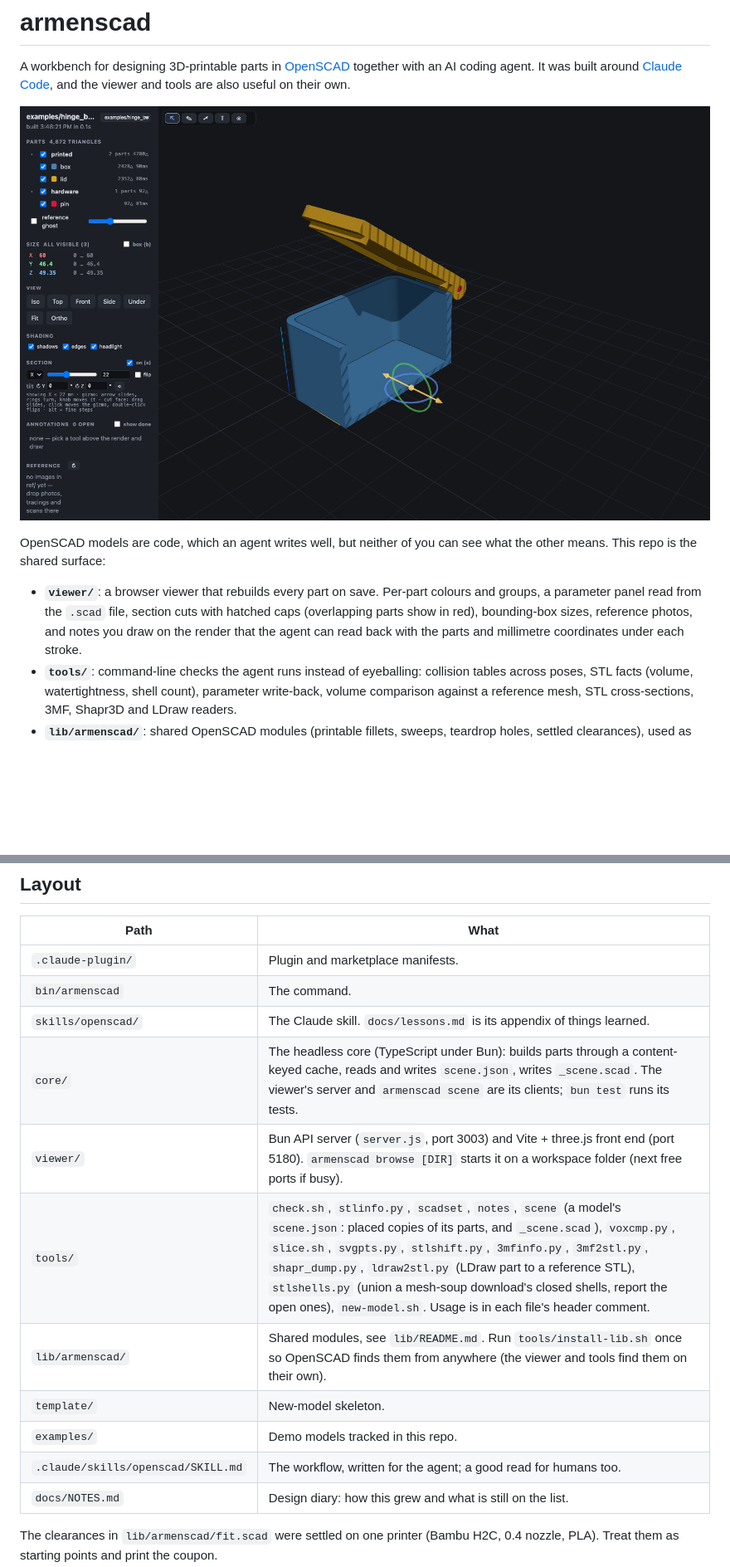
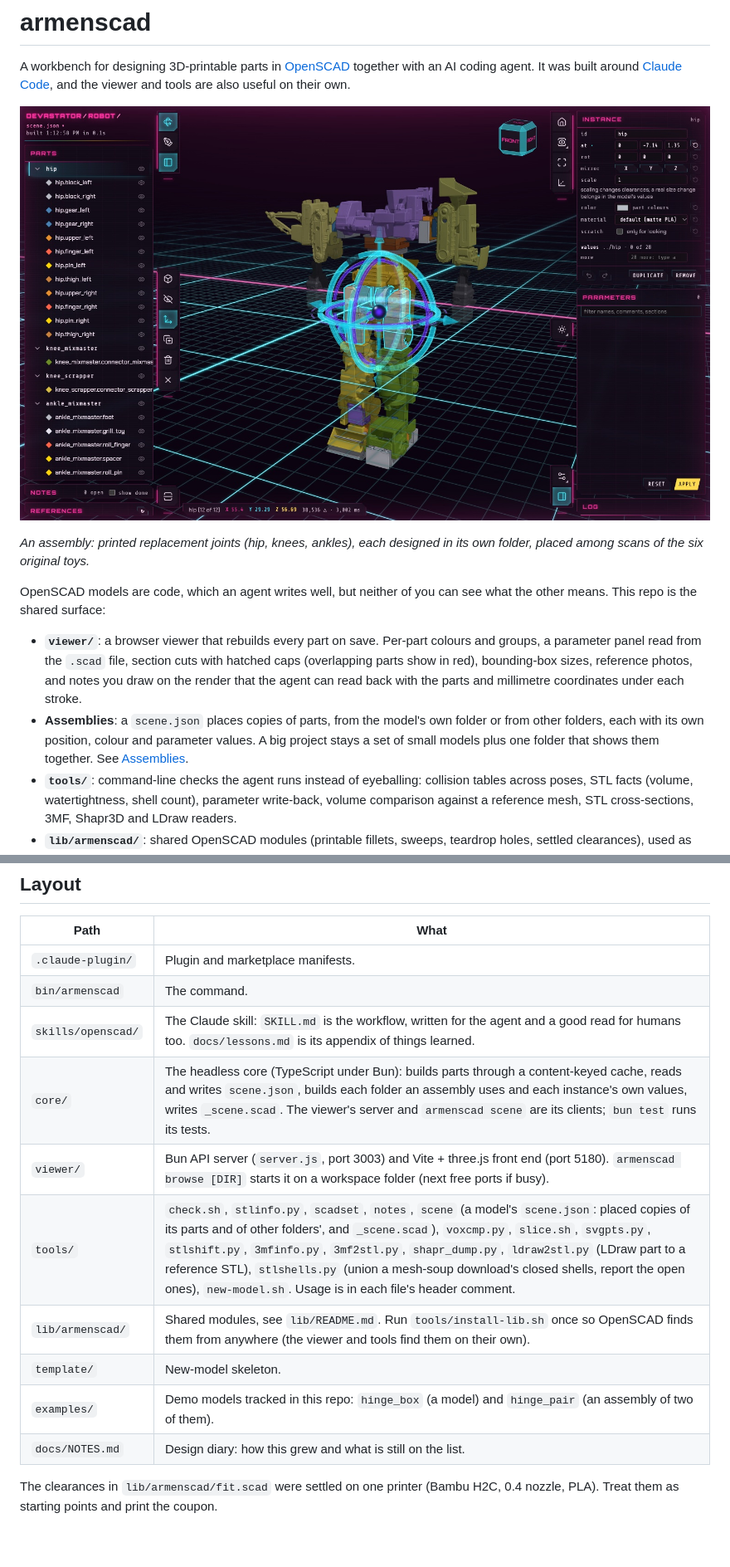
Before and after one commit to redswoop/armenscad, a Markdown page: README.md, 2 parts joined by grey strips. Shown at 83% size. Drawn GitHub-style; pictures changed too: docs/assembly.jpg (added), docs/viewer.png (deleted); blank space fills up the shorter version.

```diff
--- a/README.md
+++ b/README.md
@@ -2,11 +2,14 @@
 
 A workbench for designing 3D-printable parts in [OpenSCAD](https://openscad.org) together with an AI coding agent. It was built around [Claude Code](https://claude.com/claude-code), and the viewer and tools are also useful on their own.
 
-![The viewer showing the hinge_box example with a section cut](docs/viewer.png)
+![An assembly in the viewer: a combiner robot's printed hip, knees and ankles placed among scans of the original toys, the hip instance selected](docs/assembly.jpg)
+
+*An assembly: printed replacement joints (hip, knees, ankles), each designed in its own folder, placed among scans of the six original toys.*
 
 OpenSCAD models are code, which an agent writes well, but neither of you can see what the other means. This repo is the shared surface:
 
 - **`viewer/`**: a browser viewer that rebuilds every part on save. Per-part colours and groups, a parameter panel read from the `.scad` file, section cuts with hatched caps (overlapping parts show in red), bounding-box sizes, reference photos, and notes you draw on the render that the agent can read back with the parts and millimetre coordinates under each stroke.
+- **Assemblies**: a `scene.json` places copies of parts, from the model's own folder or from other folders, each with its own position, colour and parameter values. A big project stays a set of small models plus one folder that shows them together. See [Assemblies](#assemblies).
 - **`tools/`**: command-line checks the agent runs instead of eyeballing: collision tables across poses, STL facts (volume, watertightness, shell count), parameter write-back, volume comparison against a reference mesh, STL cross-sections, 3MF, Shapr3D and LDraw readers.
 - **`lib/armenscad/`**: shared OpenSCAD modules (printable fillets, sweeps, teardrop holes, settled clearances), used as `use <armenscad/shape.scad>` from any folder.
 - **`template/`**: the skeleton of a model folder: model, viewer manifest, print layout, collision pairs, tolerance coupon, export scripts, README.
@@ -75,14 +120,13 @@ Draw on the render (pen `p`, arrow `a`, label `t`, points `k`), type a caption,
 |---|---|
 | `.claude-plugin/` | Plugin and marketplace manifests. |
 | `bin/armenscad` | The command. |
-| `skills/openscad/` | The Claude skill. `docs/lessons.md` is its appendix of things learned. |
-| `core/` | The headless core (TypeScript under Bun): builds parts through a content-keyed cache, reads and writes `scene.json`, writes `_scene.scad`. The viewer's server and `armenscad scene` are its clients; `bun test` runs its tests. |
+| `skills/openscad/` | The Claude skill: `SKILL.md` is the workflow, written for the agent and a good read for humans too. `docs/lessons.md` is its appendix of things learned. |
+| `core/` | The headless core (TypeScript under Bun): builds parts through a content-keyed cache, reads and writes `scene.json`, builds each folder an assembly uses and each instance's own values, writes `_scene.scad`. The viewer's server and `armenscad scene` are its clients; `bun test` runs its tests. |
 | `viewer/` | Bun API server (`server.js`, port 3003) and Vite + three.js front end (port 5180). `armenscad browse [DIR]` starts it on a workspace folder (next free ports if busy). |
-| `tools/` | `check.sh`, `stlinfo.py`, `scadset`, `notes`, `scene` (a model's `scene.json`: placed copies of its parts, and `_scene.scad`), `voxcmp.py`, `slice.sh`, `svgpts.py`, `stlshift.py`, `3mfinfo.py`, `3mf2stl.py`, `shapr_dump.py`, `ldraw2stl.py` (LDraw part to a reference STL), `stlshells.py` (union a mesh-soup download's closed shells, report the open ones), `new-model.sh`. Usage is in each file's header comment. |
+| `tools/` | `check.sh`, `stlinfo.py`, `scadset`, `notes`, `scene` (a model's `scene.json`: placed copies of its parts and of other folders', and `_scene.scad`), `voxcmp.py`, `slice.sh`, `svgpts.py`, `stlshift.py`, `3mfinfo.py`, `3mf2stl.py`, `shapr_dump.py`, `ldraw2stl.py` (LDraw part to a reference STL), `stlshells.py` (union a mesh-soup download's closed shells, report the open ones), `new-model.sh`. Usage is in each file's header comment. |
 | `lib/armenscad/` | Shared modules, see `lib/README.md`. Run `tools/install-lib.sh` once so OpenSCAD finds them from anywhere (the viewer and tools find them on their own). |
 | `template/` | New-model skeleton. |
-| `examples/` | Demo models tracked in this repo. |
-| `.claude/skills/openscad/SKILL.md` | The workflow, written for the agent; a good read for humans too. |
+| `examples/` | Demo models tracked in this repo: `hinge_box` (a model) and `hinge_pair` (an assembly of two of them). |
 | `docs/NOTES.md` | Design diary: how this grew and what is still on the list. |
 
 The clearances in `lib/armenscad/fit.scad` were settled on one printer (Bambu H2C, 0.4 nozzle, PLA). Treat them as starting points and print the coupon.
```
Also changed, not shown: other parts of README.md (+42 -0 lines), docs/project.png (added), docs/viewer.jpg (added).
